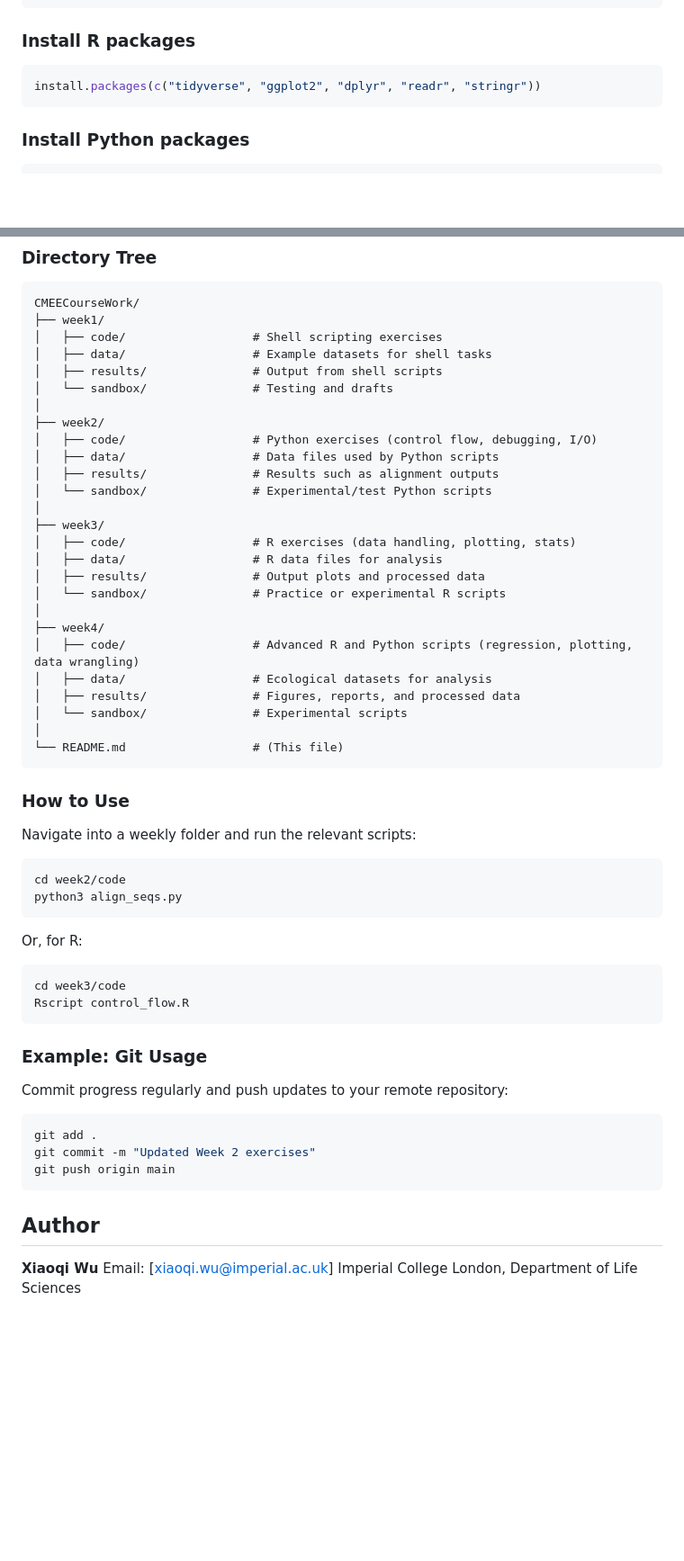
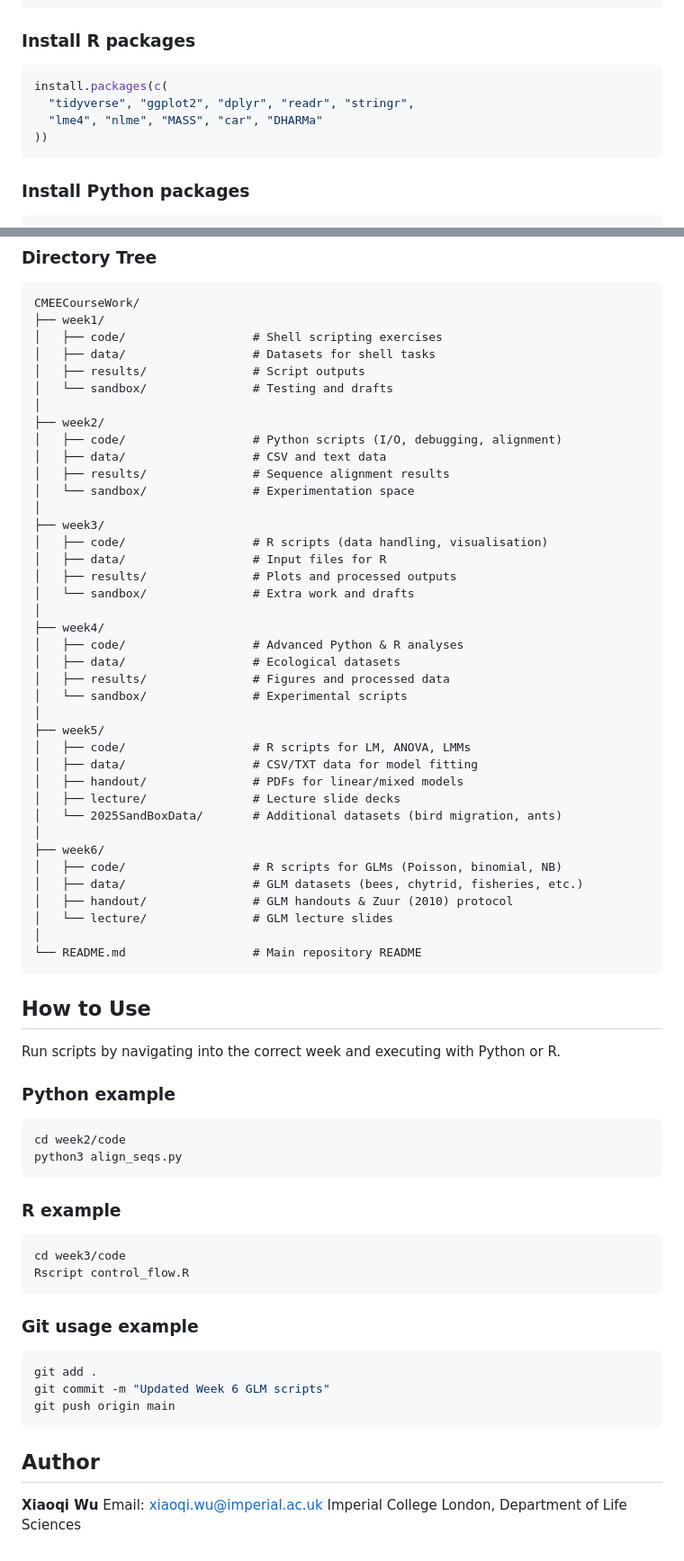
Before and after one commit to yukiwxq-ui/CMEECourseWork, a Markdown page: README.md, 2 parts joined by grey strips. Shown at 90% size. Drawn GitHub-style; blank space fills up the shorter version.

Commit message:
pushing updated README for week 5 and 6

````diff
--- a/README.md
+++ b/README.md
@@ -50,7 +72,10 @@ source env/bin/activate
 ### Install R packages
 
 ```r
-install.packages(c("tidyverse", "ggplot2", "dplyr", "readr", "stringr"))
+install.packages(c(
+  "tidyverse", "ggplot2", "dplyr", "readr", "stringr",
+  "lme4", "nlme", "MASS", "car", "DHARMa"
+))
 ```
 
 ### Install Python packages
@@ -69,59 +94,72 @@ The repository is organised by week, each containing **code**, **data**, **resul
 CMEECourseWork/
 ├── week1/
 │   ├── code/                  # Shell scripting exercises
-│   ├── data/                  # Example datasets for shell tasks
-│   ├── results/               # Output from shell scripts
+│   ├── data/                  # Datasets for shell tasks
+│   ├── results/               # Script outputs
 │   └── sandbox/               # Testing and drafts
 │
 ├── week2/
-│   ├── code/                  # Python exercises (control flow, debugging, I/O)
-│   ├── data/                  # Data files used by Python scripts
-│   ├── results/               # Results such as alignment outputs
-│   └── sandbox/               # Experimental/test Python scripts
+│   ├── code/                  # Python scripts (I/O, debugging, alignment)
+│   ├── data/                  # CSV and text data
+│   ├── results/               # Sequence alignment results
+│   └── sandbox/               # Experimentation space
 │
 ├── week3/
-│   ├── code/                  # R exercises (data handling, plotting, stats)
-│   ├── data/                  # R data files for analysis
-│   ├── results/               # Output plots and processed data
-│   └── sandbox/               # Practice or experimental R scripts
+│   ├── code/                  # R scripts (data handling, visualisation)
+│   ├── data/                  # Input files for R
+│   ├── results/               # Plots and processed outputs
+│   └── sandbox/               # Extra work and drafts
 │
 ├── week4/
-│   ├── code/                  # Advanced R and Python scripts (regression, plotting, data wrangling)
-│   ├── data/                  # Ecological datasets for analysis
-│   ├── results/               # Figures, reports, and processed data
+│   ├── code/                  # Advanced Python & R analyses
+│   ├── data/                  # Ecological datasets
+│   ├── results/               # Figures and processed data
 │   └── sandbox/               # Experimental scripts
 │
-└── README.md                  # (This file)
+├── week5/
+│   ├── code/                  # R scripts for LM, ANOVA, LMMs
+│   ├── data/                  # CSV/TXT data for model fitting
+│   ├── handout/               # PDFs for linear/mixed models
+│   ├── lecture/               # Lecture slide decks
+│   └── 2025SandBoxData/       # Additional datasets (bird migration, ants)
+│
+├── week6/
+│   ├── code/                  # R scripts for GLMs (Poisson, binomial, NB)
+│   ├── data/                  # GLM datasets (bees, chytrid, fisheries, etc.)
+│   ├── handout/               # GLM handouts & Zuur (2010) protocol
+│   └── lecture/               # GLM lecture slides
+│
+└── README.md                  # Main repository README
 ```
 
-### How to Use
+## How to Use
 
-Navigate into a weekly folder and run the relevant scripts:
+Run scripts by navigating into the correct week and executing with Python or R.
+
+### Python example
 
 ```bash
 cd week2/code
 python3 align_seqs.py
 ```
 
-Or, for R:
+### R example
 
 ```bash
 cd week3/code
 Rscript control_flow.R
 ```
 
-### Example: Git Usage
-
-Commit progress regularly and push updates to your remote repository:
+### Git usage example
 
 ```bash
 git add .
-git commit -m "Updated Week 2 exercises"
+git commit -m "Updated Week 6 GLM scripts"
 git push origin main
 ```
 
 ## Author
 
 **Xiaoqi Wu**
-Email: [[xiaoqi.wu@imperial.ac.uk](mailto:xiaoqi.wu@imperial.ac.uk)]
+Email: [xiaoqi.wu@imperial.ac.uk](mailto:xiaoqi.wu@imperial.ac.uk)
 Imperial College London, Department of Life Sciences
````
Also changed, not shown: other parts of README.md (+30 -8 lines), week5/README.md (added, +156 -0 lines).
